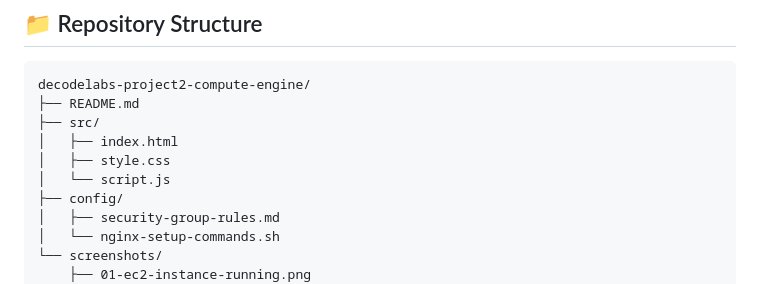
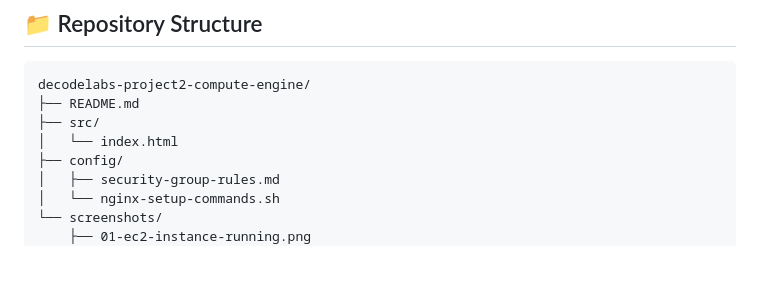
Before and after one commit to code-with-hassanraza/decodelabs-project2-compute-engine, a Markdown page: README.md, the part around the change. GitHub-like rendering; blank space fills up the shorter version.

Commit message:
Update Project Structure in README
Removed redundant files from the project structure.

```diff
--- a/README.md
+++ b/README.md
@@ -75,9 +75,7 @@ Developer (Local Machine)
 decodelabs-project2-compute-engine/
 ├── README.md
 ├── src/
-│   ├── index.html
-│   ├── style.css
-│   └── script.js
+│   └── index.html
 ├── config/
 │   ├── security-group-rules.md
 │   └── nginx-setup-commands.sh
```
